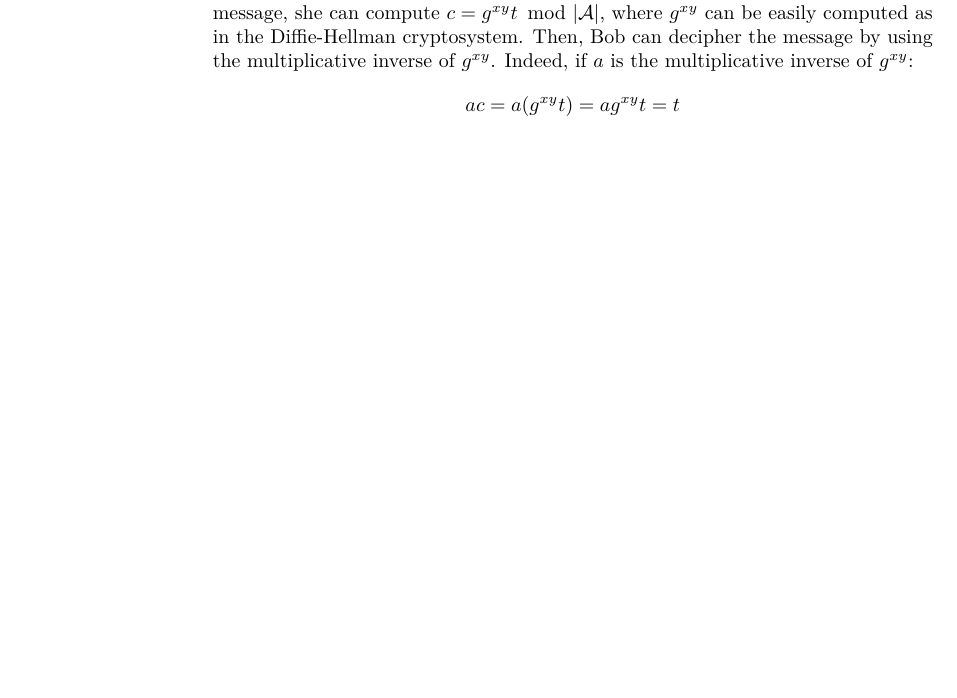
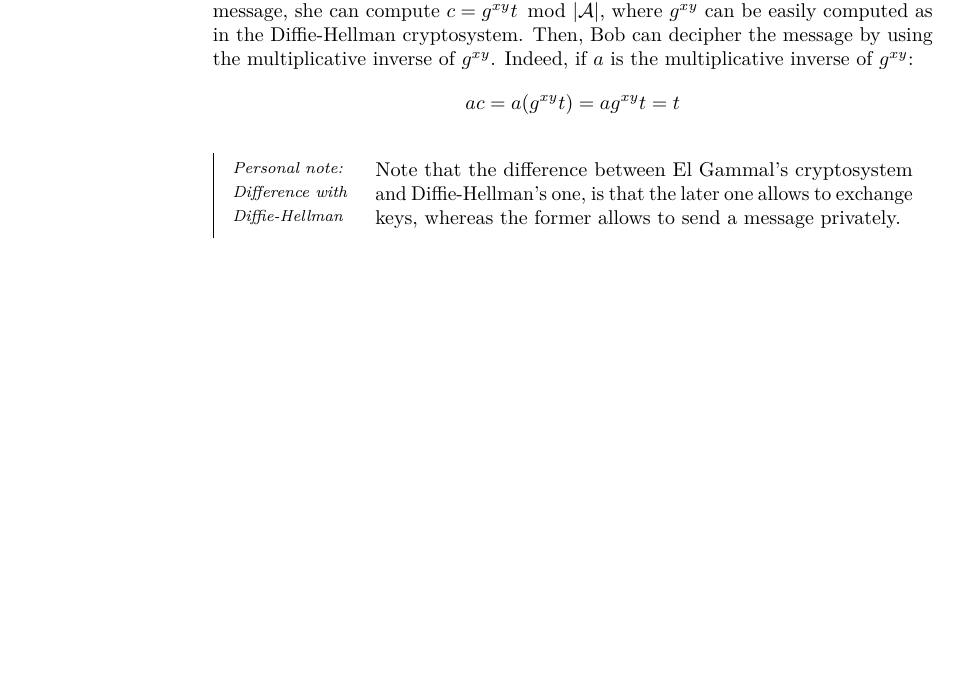
Before and after one commit to JoachimFavre/UniversityNotes, a LaTeX document (BA2/NotesCours/AICC-2/Lecture10/lecture10.tex): part of page 5 of 5, cut so that both start at the same text, the shorter picture padded with empty space. Compiled offline with pdfLaTeX.

Commit message:
Slightly improved structure

```diff
--- a/BA2/NotesCours/AICC-2/Lecture10/lecture10.tex
+++ b/BA2/NotesCours/AICC-2/Lecture10/lecture10.tex
@@ -178,8 +178,10 @@
 
     Alice and Bob choose a $g$ publicly. Then, Alice picks a random number $y$, and Bob a random number $x$. Alice publishes $g^y$ and Bob $g^x$. If Alice wants to send her message, she can compute $c = g^{xy}t\ \Mod\ \left|\mathcal{A}\right|$, where $g^{xy}$ can be easily computed as in the Diffie-Hellman cryptosystem. Then, Bob can decipher the message by using the multiplicative inverse of $g^{xy}$. Indeed, if $a$ is the multiplicative inverse of $g^{xy}$:
     \[ac = a\left(g^{xy} t\right) = a g^{xy} t = t\]
+
+    \subparag{Personal note: Difference with Diffie-Hellman}{
+        Note that the difference between El Gammal's cryptosystem and Diffie-Hellman's one, is that the later one allows to exchange keys, whereas the former allows to send a message privately.
+    }
 }
 
-
-
 \end{document}
```
Also changed, not shown: BA2/NotesCours/AICC-2/Lecture09/lecture9.tex (+1 -0 lines).
